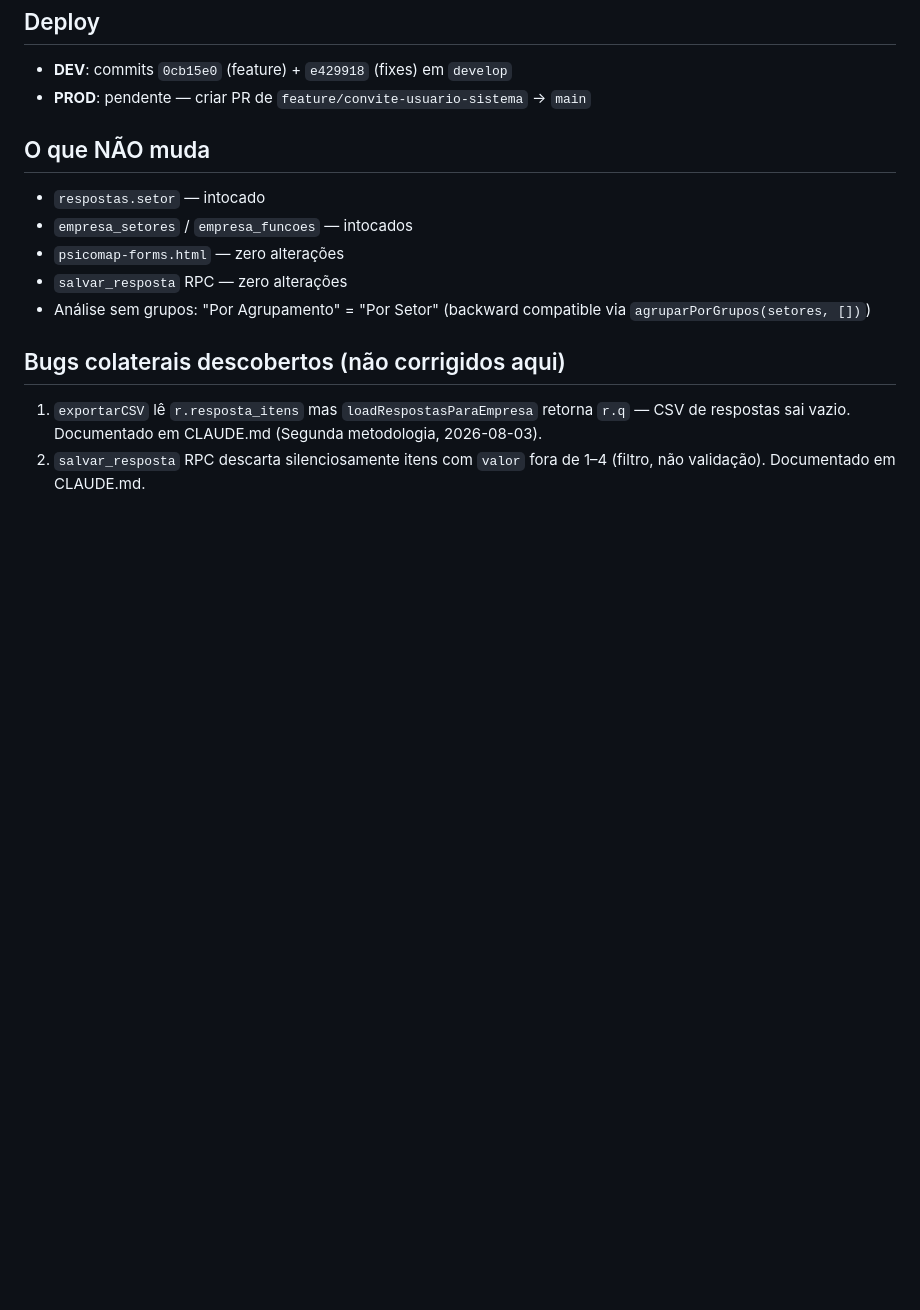
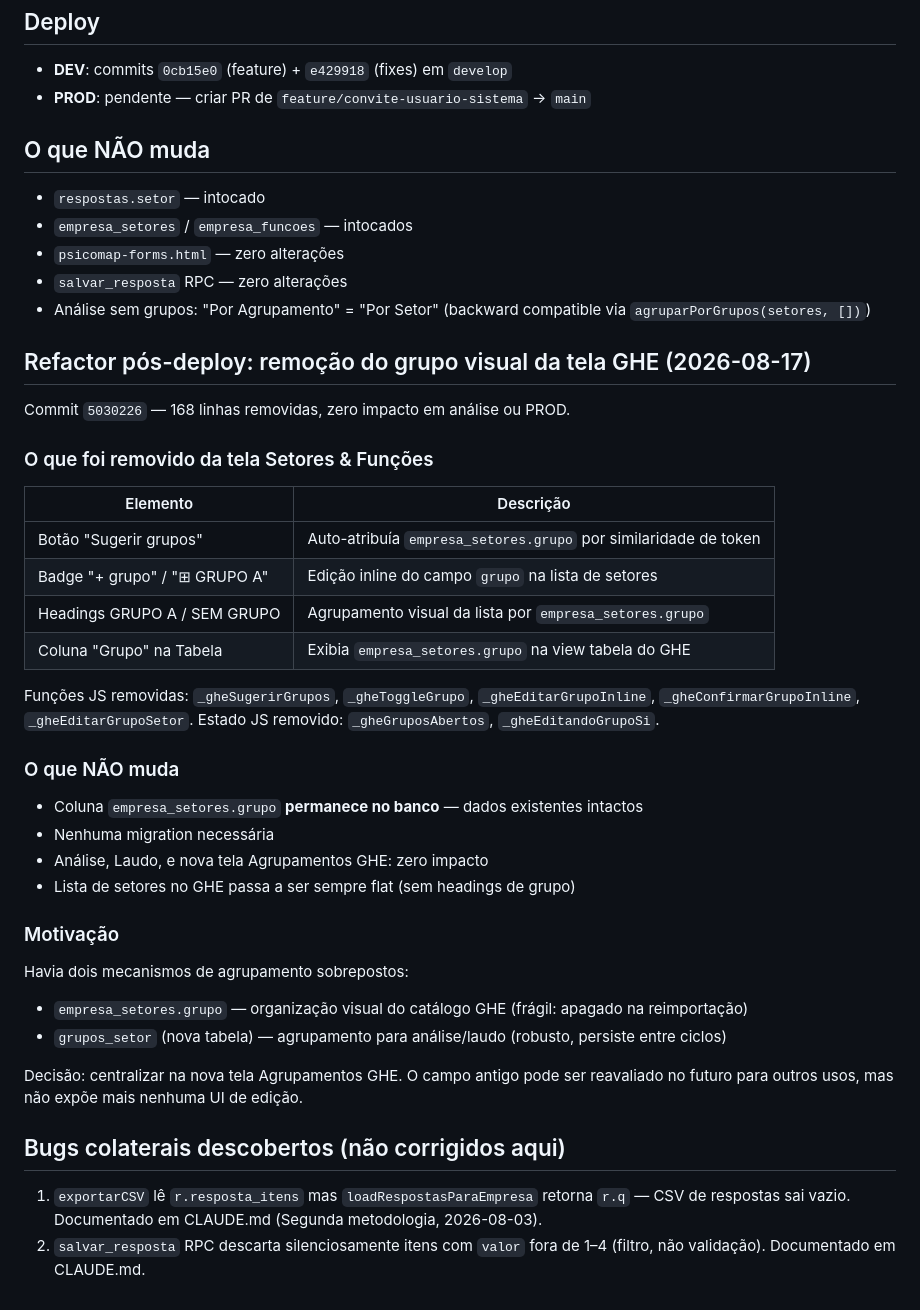
Before and after one commit to elevaitconsultoria/pseg-safesign, a Markdown page: .claude/notes/2026-08-17-agrupamentos-ghe.md, the part around the change. Drawn GitHub-style; blank space fills up the shorter version.

Commit message:
docs: remoção do grupo visual GHE documentada em notes e CLAUDE.md
Co-Authored-By: Claude Sonnet 4.6 <noreply@anthropic.com>

```diff
--- a/.claude/notes/2026-08-17-agrupamentos-ghe.md
+++ b/.claude/notes/2026-08-17-agrupamentos-ghe.md
@@ -151,6 +151,39 @@ restante do código. Adicionado `(g.itens||[])` como guard extra.
 - `salvar_resposta` RPC — zero alterações
 - Análise sem grupos: "Por Agrupamento" = "Por Setor" (backward compatible via `agruparPorGrupos(setores, [])`)
 
+## Refactor pós-deploy: remoção do grupo visual da tela GHE (2026-08-17)
+
+Commit `5030226` — 168 linhas removidas, zero impacto em análise ou PROD.
+
+### O que foi removido da tela Setores & Funções
+
+| Elemento | Descrição |
+|----------|-----------|
+| Botão "Sugerir grupos" | Auto-atribuía `empresa_setores.grupo` por similaridade de token |
+| Badge "+ grupo" / "⊞ GRUPO A" | Edição inline do campo `grupo` na lista de setores |
+| Headings GRUPO A / SEM GRUPO | Agrupamento visual da lista por `empresa_setores.grupo` |
+| Coluna "Grupo" na Tabela | Exibia `empresa_setores.grupo` na view tabela do GHE |
+
+Funções JS removidas: `_gheSugerirGrupos`, `_gheToggleGrupo`, `_gheEditarGrupoInline`,
+`_gheConfirmarGrupoInline`, `_gheEditarGrupoSetor`.
+Estado JS removido: `_gheGruposAbertos`, `_gheEditandoGrupoSi`.
+
+### O que NÃO muda
+
+- Coluna `empresa_setores.grupo` **permanece no banco** — dados existentes intactos
+- Nenhuma migration necessária
+- Análise, Laudo, e nova tela Agrupamentos GHE: zero impacto
+- Lista de setores no GHE passa a ser sempre flat (sem headings de grupo)
+
+### Motivação
+
+Havia dois mecanismos de agrupamento sobrepostos:
+- `empresa_setores.grupo` — organização visual do catálogo GHE (frágil: apagado na reimportação)
+- `grupos_setor` (nova tabela) — agrupamento para análise/laudo (robusto, persiste entre ciclos)
+
+Decisão: centralizar na nova tela Agrupamentos GHE. O campo antigo pode ser reavaliado no
+futuro para outros usos, mas não expõe mais nenhuma UI de edição.
+
 ## Bugs colaterais descobertos (não corrigidos aqui)
 
 1. `exportarCSV` lê `r.resposta_itens` mas `loadRespostasParaEmpresa` retorna `r.q` — CSV de respostas sai vazio. Documentado em CLAUDE.md (Segunda metodologia, 2026-08-03).
```
Also changed, not shown: CLAUDE.md (+1 -1 lines).
